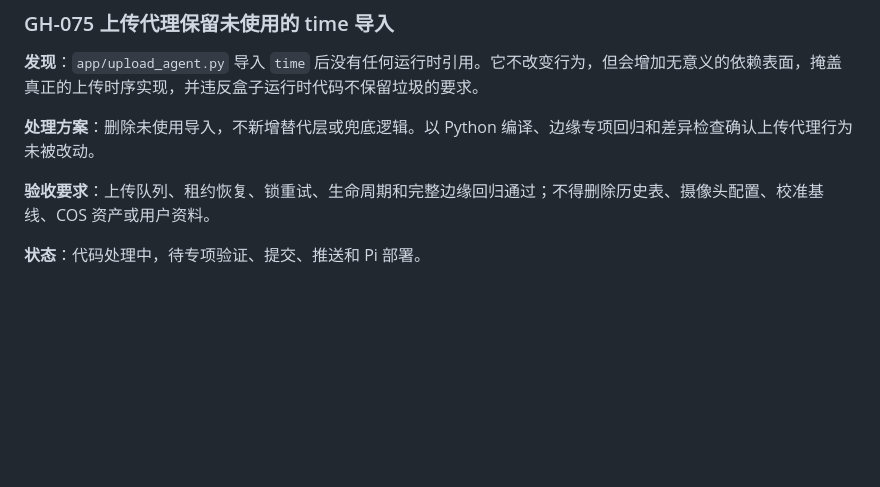
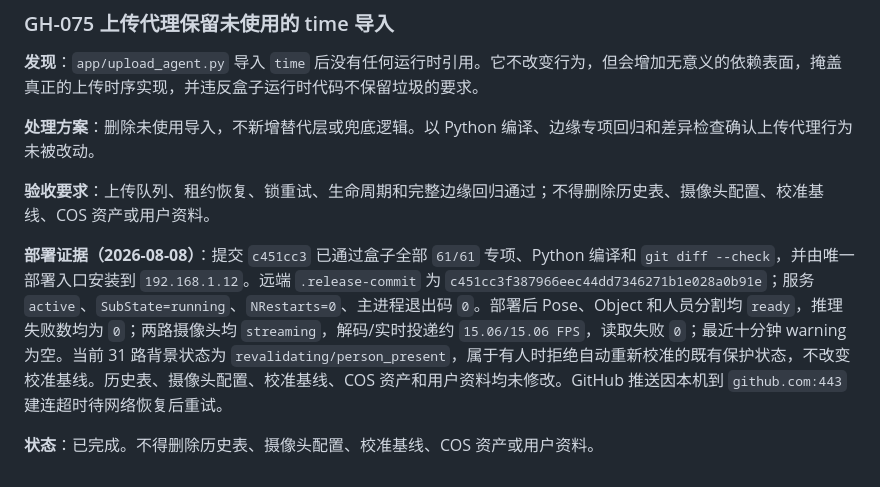
Before and after one commit to emajjsky/gohome, a Markdown page: issue.md, the part around the change. Drawn GitHub-style; blank space fills up the shorter version.

Commit message:
docs: close GH-075 deployment record

```diff
--- a/issue.md
+++ b/issue.md
@@ -945,4 +945,6 @@ Build 10 真机已证明旧 JSON 契约错误消失并成功完成 WHEP `OPTIONS
 
 **验收要求**：上传队列、租约恢复、锁重试、生命周期和完整边缘回归通过；不得删除历史表、摄像头配置、校准基线、COS 资产或用户资料。
 
-**状态**：代码处理中，待专项验证、提交、推送和 Pi 部署。
+**部署证据（2026-08-08）**：提交 `c451cc3` 已通过盒子全部 `61/61` 专项、Python 编译和 `git diff --check`，并由唯一部署入口安装到 `192.168.1.12`。远端 `.release-commit` 为 `c451cc3f387966eec44dd7346271b1e028a0b91e`；服务 `active`、`SubState=running`、`NRestarts=0`、主进程退出码 `0`。部署后 Pose、Object 和人员分割均 `ready`，推理失败数均为 `0`；两路摄像头均 `streaming`，解码/实时投递约 `15.06/15.06 FPS`，读取失败 `0`；最近十分钟 warning 为空。当前 31 路背景状态为 `revalidating/person_present`，属于有人时拒绝自动重新校准的既有保护状态，不改变校准基线。历史表、摄像头配置、校准基线、COS 资产和用户资料均未修改。GitHub 推送因本机到 `github.com:443` 建连超时待网络恢复后重试。
+
+**状态**：已完成。不得删除历史表、摄像头配置、校准基线、COS 资产或用户资料。
```
